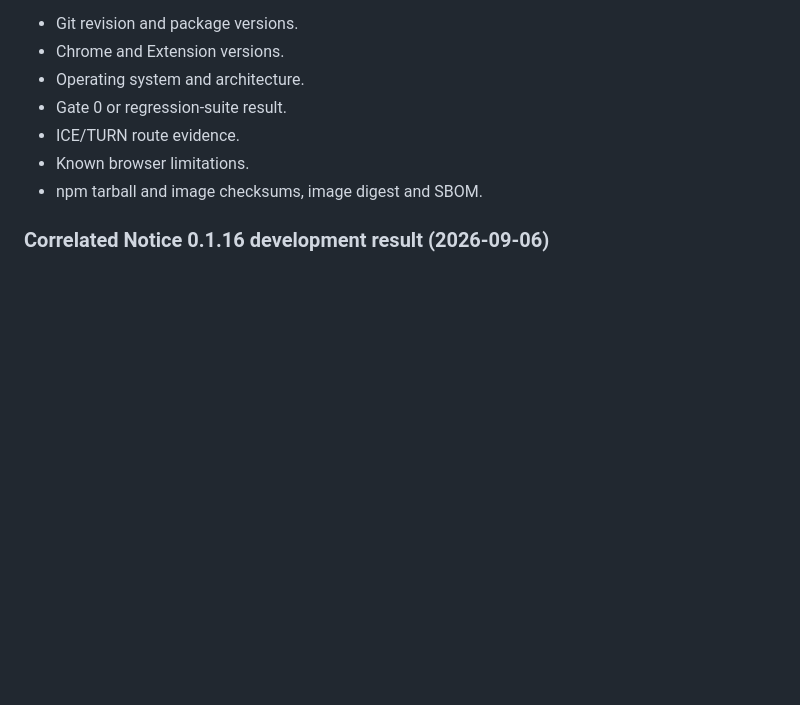
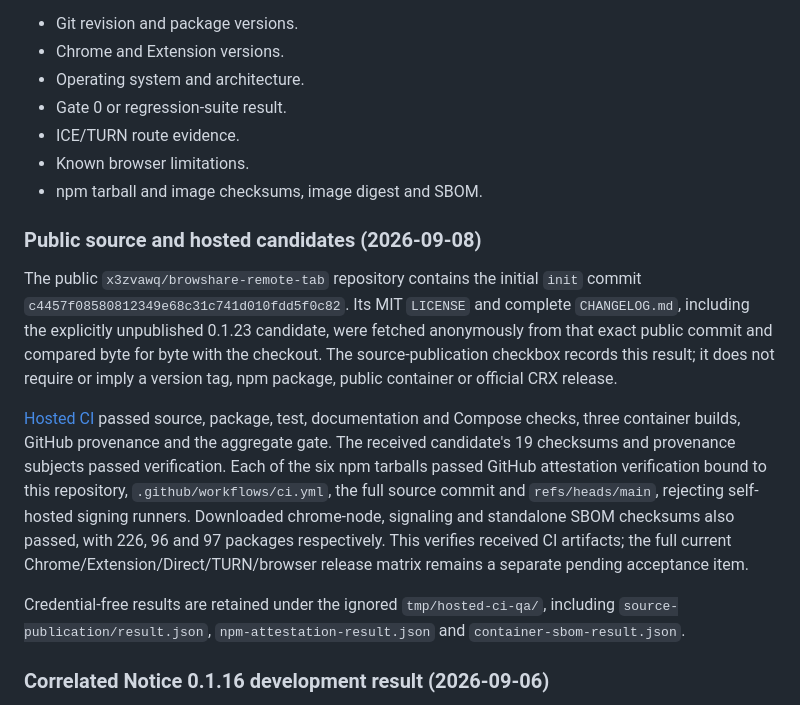
Before and after one commit to x3zvawq/browshare-remote-tab, a Markdown page: docs/design/08-testing.md, the part around the change. GitHub-like rendering; blank space fills up the shorter version.

Commit message:
docs(release): record hosted source and current candidate gates

```diff
--- a/docs/design/08-testing.md
+++ b/docs/design/08-testing.md
@@ -628,6 +628,26 @@ Every release records:
 - Known browser limitations.
 - npm tarball and image checksums, image digest and SBOM.
 
+### Public source and hosted candidates (2026-09-08)
+
+The public `x3zvawq/browshare-remote-tab` repository contains the initial `init` commit
+`c4457f08580812349e68c31c741d010fdd5f0c82`. Its MIT `LICENSE` and complete `CHANGELOG.md`, including
+the explicitly unpublished 0.1.23 candidate, were fetched anonymously from that exact public commit
+and compared byte for byte with the checkout. The source-publication checkbox records this result;
+it does not require or imply a version tag, npm package, public container or official CRX release.
+
+[Hosted CI](https://github.com/x3zvawq/browshare-remote-tab/actions/runs/34207712780) passed source,
+package, test, documentation and Compose checks, three container builds, GitHub provenance and the
+aggregate gate. The received candidate's 19 checksums and provenance subjects passed verification.
+Each of the six npm tarballs passed GitHub attestation verification bound to this repository,
+`.github/workflows/ci.yml`, the full source commit and `refs/heads/main`, rejecting self-hosted
+signing runners. Downloaded chrome-node, signaling and standalone SBOM checksums also passed,
+with 226, 96 and 97 packages respectively. This verifies received CI artifacts; the full current
+Chrome/Extension/Direct/TURN/browser release matrix remains a separate pending acceptance item.
+
+Credential-free results are retained under the ignored `tmp/hosted-ci-qa/`, including
+`source-publication/result.json`, `npm-attestation-result.json` and `container-sbom-result.json`.
+
 ### Correlated Notice 0.1.16 development result (2026-09-06)
 
 An isolated Linux container ran Google Chrome Stable 152.0.7977.75, the fixed-ID signed 0.1.16
```
Also changed, not shown: PROGRESS.md (+3 -2 lines), docs/design/15-gate-0-and-api-freeze.md (+7 -3 lines).
